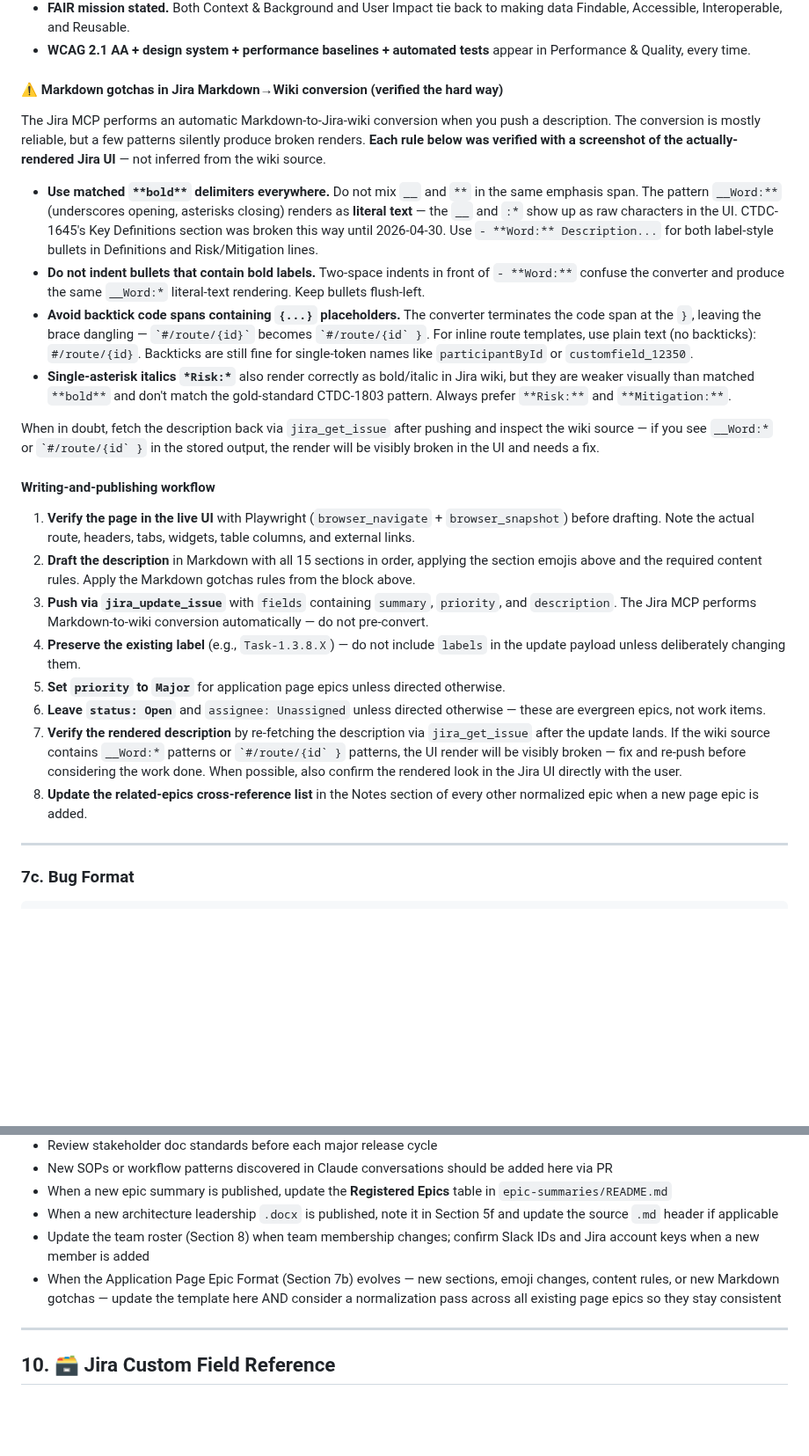
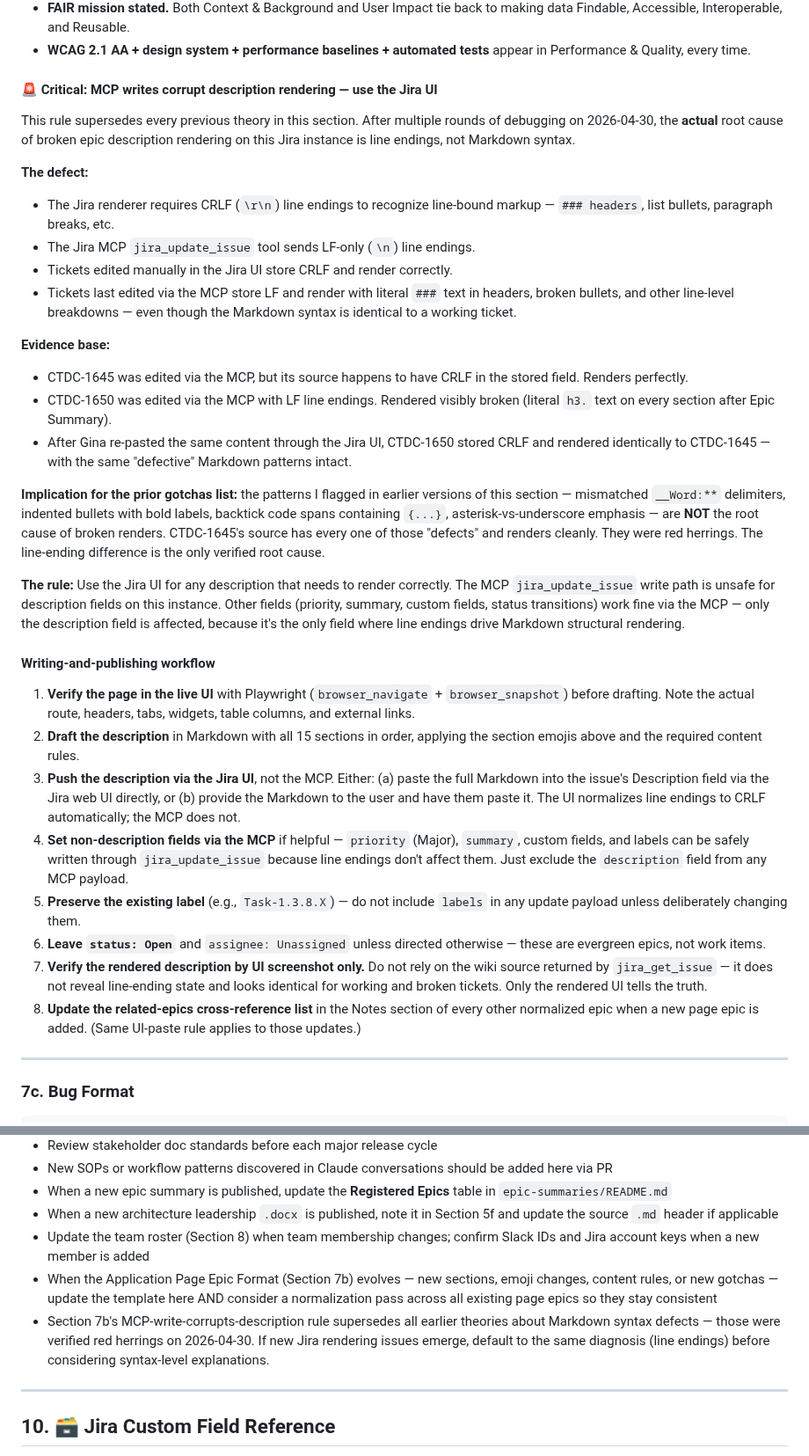
Before and after one commit to CBIIT/ctdc-documentation, a Markdown page: claude/SKILL.md, 2 parts joined by grey strips. Shown at 88% size. GitHub-like rendering; blank space fills up the shorter version.

Commit message:
Section 7b: Replace incorrect Markdown gotchas with verified line-ending diagnosis
The previous gotchas block was wrong. After several rounds of testing on
2026-04-30 with side-by-side comparison of CTDC-1645 (renders clean) and
CTDC-1650 (rendered broken until fixed manually), the actual root cause of
all the rendering failures was line endings:

  - The Jira renderer requires CRLF (\r\n) line endings to recognize
    line-bound Markdown markup (### headers, list bullets, paragraph breaks).
  - The Jira MCP `jira_update_issue` tool sends LF-only (\n) line endings.
  - Tickets edited manually in the Jira UI store CRLF and render correctly.
  - Tickets last edited via the MCP store LF and render with literal `###`
    text, broken bullets, and other line-level breakdowns.

The previous diagnoses in this block (mismatched delimiters, indented
bullets, code-span/curly-brace interactions, asterisk vs underscore
emphasis) were all red herrings — CTDC-1645's source has every one of those
"defects" and renders perfectly. The only difference between 1645 (working)
and 1650-pre-fix (broken) was line endings. After Gina re-pasted 1650's
description through the Jira UI (producing CRLF), it renders identically to
1645 with the same "defective" markup intact.

Changes:
- Replace the gotchas block with a single accurate rule: MCP writes are
  unsafe for description fields; use the Jira UI for any description that
  needs to render correctly.
- Update the writing-and-publishing workflow to recommend the UI paste path
  for new and existing page epics and to flag the LF/CRLF root cause.
- Add a verification step: only confirmed via UI screenshot, never via
  re-fetching the wiki source (which doesn't reveal the line-ending state).

```diff
--- a/claude/SKILL.md
+++ b/claude/SKILL.md
@@ -441,27 +441,35 @@ Each section header is an `h3` Markdown heading using the emoji + bold title for
 - **FAIR mission stated.** Both Context & Background and User Impact tie back to making data Findable, Accessible, Interoperable, and Reusable.
 - **WCAG 2.1 AA + design system + performance baselines + automated tests** appear in Performance & Quality, every time.
 
-#### ⚠️ Markdown gotchas in Jira Markdown→Wiki conversion (verified the hard way)
+#### 🚨 Critical: MCP writes corrupt description rendering — use the Jira UI
 
-The Jira MCP performs an automatic Markdown-to-Jira-wiki conversion when you push a description. The conversion is mostly reliable, but a few patterns silently produce broken renders. **Each rule below was verified with a screenshot of the actually-rendered Jira UI** — not inferred from the wiki source.
+This rule supersedes every previous theory in this section. After multiple rounds of debugging on 2026-04-30, the **actual** root cause of broken epic description rendering on this Jira instance is line endings, not Markdown syntax.
 
-- **Use matched `**bold**` delimiters everywhere.** Do not mix `__` and `**` in the same emphasis span. The pattern `__Word:**` (underscores opening, asterisks closing) renders as **literal text** — the `__` and `:*` show up as raw characters in the UI. CTDC-1645's Key Definitions section was broken this way until 2026-04-30. Use `- **Word:** Description...` for both label-style bullets in Definitions and Risk/Mitigation lines.
-- **Do not indent bullets that contain bold labels.** Two-space indents in front of `- **Word:**` confuse the converter and produce the same `__Word:*` literal-text rendering. Keep bullets flush-left.
-- **Avoid backtick code spans containing `{...}` placeholders.** The converter terminates the code span at the `}`, leaving the brace dangling — `` `#/route/{id}` `` becomes `` `#/route/{id` } ``. For inline route templates, use plain text (no backticks): `#/route/{id}`. Backticks are still fine for single-token names like `participantById` or `customfield_12350`.
-- **Single-asterisk italics `*Risk:*`** also render correctly as bold/italic in Jira wiki, but they are weaker visually than matched `**bold**` and don't match the gold-standard CTDC-1803 pattern. Always prefer `**Risk:**` and `**Mitigation:**`.
+**The defect:**
+- The Jira renderer requires CRLF (`\r\n`) line endings to recognize line-bound markup — `### headers`, list bullets, paragraph breaks, etc.
+- The Jira MCP `jira_update_issue` tool sends LF-only (`\n`) line endings.
+- Tickets edited manually in the Jira UI store CRLF and render correctly.
+- Tickets last edited via the MCP store LF and render with literal `###` text in headers, broken bullets, and other line-level breakdowns — even though the Markdown syntax is identical to a working ticket.
 
-When in doubt, fetch the description back via `jira_get_issue` after pushing and inspect the wiki source — if you see `__Word:*` or `` `#/route/{id` } `` in the stored output, the render will be visibly broken in the UI and needs a fix.
+**Evidence base:**
+- CTDC-1645 was edited via the MCP, but its source happens to have CRLF in the stored field. Renders perfectly.
+- CTDC-1650 was edited via the MCP with LF line endings. Rendered visibly broken (literal `h3.` text on every section after Epic Summary).
+- After Gina re-pasted the same content through the Jira UI, CTDC-1650 stored CRLF and rendered identically to CTDC-1645 — with the same "defective" Markdown patterns intact.
+
+**Implication for the prior gotchas list:** the patterns I flagged in earlier versions of this section — mismatched `__Word:**` delimiters, indented bullets with bold labels, backtick code spans containing `{...}`, asterisk-vs-underscore emphasis — are **NOT** the root cause of broken renders. CTDC-1645's source has every one of those "defects" and renders cleanly. They were red herrings. The line-ending difference is the only verified root cause.
+
+**The rule:** Use the Jira UI for any description that needs to render correctly. The MCP `jira_update_issue` write path is unsafe for description fields on this instance. Other fields (priority, summary, custom fields, status transitions) work fine via the MCP — only the description field is affected, because it's the only field where line endings drive Markdown structural rendering.
 
 #### Writing-and-publishing workflow
 
 1. **Verify the page in the live UI** with Playwright (`browser_navigate` + `browser_snapshot`) before drafting. Note the actual route, headers, tabs, widgets, table columns, and external links.
-2. **Draft the description** in Markdown with all 15 sections in order, applying the section emojis above and the required content rules. Apply the Markdown gotchas rules from the block above.
-3. **Push via `jira_update_issue`** with `fields` containing `summary`, `priority`, and `description`. The Jira MCP performs Markdown-to-wiki conversion automatically — do not pre-convert.
-4. **Preserve the existing label** (e.g., `Task-1.3.8.X`) — do not include `labels` in the update payload unless deliberately changing them.
-5. **Set `priority` to `Major`** for application page epics unless directed otherwise.
+2. **Draft the description** in Markdown with all 15 sections in order, applying the section emojis above and the required content rules.
+3. **Push the description via the Jira UI**, not the MCP. Either: (a) paste the full Markdown into the issue's Description field via the Jira web UI directly, or (b) provide the Markdown to the user and have them paste it. The UI normalizes line endings to CRLF automatically; the MCP does not.
+4. **Set non-description fields via the MCP** if helpful — `priority` (Major), `summary`, custom fields, and labels can be safely written through `jira_update_issue` because line endings don't affect them. Just exclude the `description` field from any MCP payload.
+5. **Preserve the existing label** (e.g., `Task-1.3.8.X`) — do not include `labels` in any update payload unless deliberately changing them.
 6. **Leave `status: Open`** and `assignee: Unassigned` unless directed otherwise — these are evergreen epics, not work items.
-7. **Verify the rendered description** by re-fetching the description via `jira_get_issue` after the update lands. If the wiki source contains `__Word:*` patterns or `` `#/route/{id` } `` patterns, the UI render will be visibly broken — fix and re-push before considering the work done. When possible, also confirm the rendered look in the Jira UI directly with the user.
-8. **Update the related-epics cross-reference list** in the Notes section of every other normalized epic when a new page epic is added.
+7. **Verify the rendered description by UI screenshot only.** Do not rely on the wiki source returned by `jira_get_issue` — it does not reveal line-ending state and looks identical for working and broken tickets. Only the rendered UI tells the truth.
+8. **Update the related-epics cross-reference list** in the Notes section of every other normalized epic when a new page epic is added. (Same UI-paste rule applies to those updates.)
 
 ---
 
@@ -529,7 +537,8 @@ When in doubt, fetch the description back via `jira_get_issue` after pushing and
 - When a new epic summary is published, update the **Registered Epics** table in `epic-summaries/README.md`
 - When a new architecture leadership `.docx` is published, note it in Section 5f and update the source `.md` header if applicable
 - Update the team roster (Section 8) when team membership changes; confirm Slack IDs and Jira account keys when a new member is added
-- When the Application Page Epic Format (Section 7b) evolves — new sections, emoji changes, content rules, or new Markdown gotchas — update the template here AND consider a normalization pass across all existing page epics so they stay consistent
+- When the Application Page Epic Format (Section 7b) evolves — new sections, emoji changes, content rules, or new gotchas — update the template here AND consider a normalization pass across all existing page epics so they stay consistent
+- Section 7b's MCP-write-corrupts-description rule supersedes all earlier theories about Markdown syntax defects — those were verified red herrings on 2026-04-30. If new Jira rendering issues emerge, default to the same diagnosis (line endings) before considering syntax-level explanations.
 
 ---
 
```
Also changed, not shown: other parts of claude/SKILL.md (+4 -0 lines).
